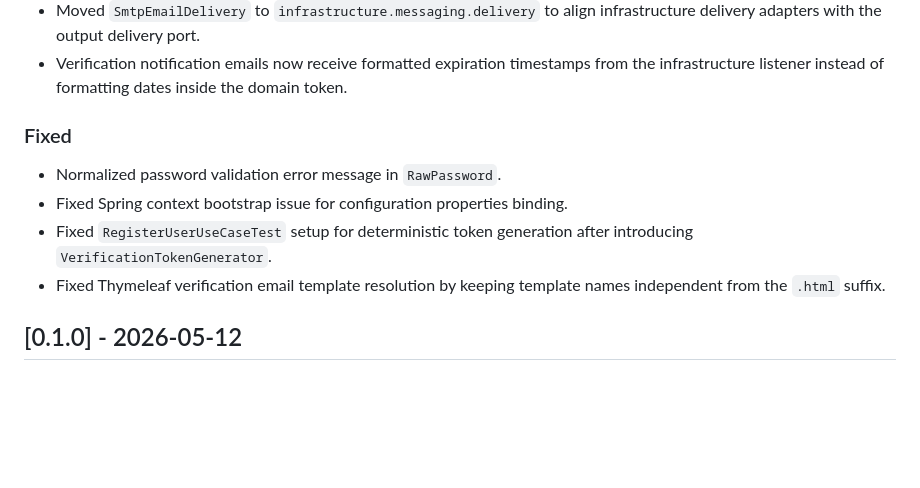
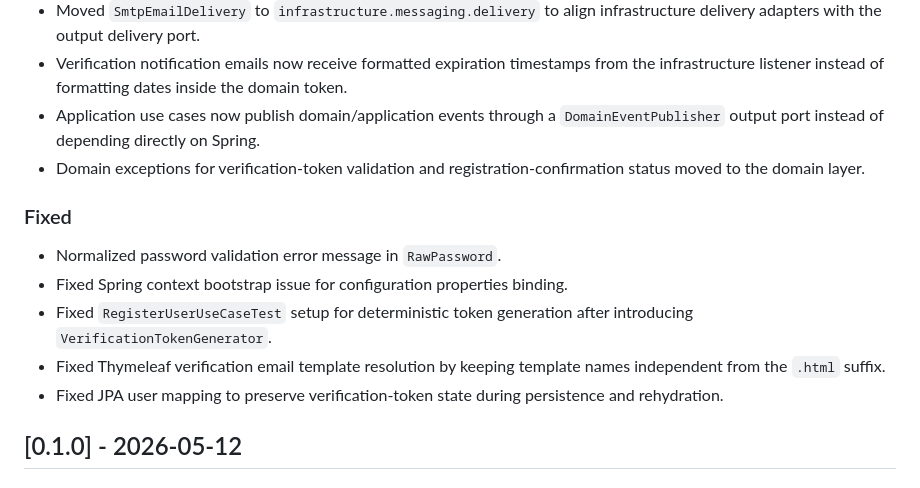
Before and after one commit to andrestamatto/identity-hub, a Markdown page: docs/CHANGELOG.md, the part around the change. Drawn GitHub-style; blank space fills up the shorter version.

Commit message:
docs(changelog): record ddd architecture fixes

```diff
--- a/docs/CHANGELOG.md
+++ b/docs/CHANGELOG.md
@@ -110,12 +110,15 @@ All notable changes to this project will be documented in this file.
 - Messaging packages were reorganized to clarify ports, senders, renderers, templates, delivery, and Spring configuration.
 - Moved `SmtpEmailDelivery` to `infrastructure.messaging.delivery` to align infrastructure delivery adapters with the output delivery port.
 - Verification notification emails now receive formatted expiration timestamps from the infrastructure listener instead of formatting dates inside the domain token.
+- Application use cases now publish domain/application events through a `DomainEventPublisher` output port instead of depending directly on Spring.
+- Domain exceptions for verification-token validation and registration-confirmation status moved to the domain layer.
 
 ### Fixed
 - Normalized password validation error message in `RawPassword`.
 - Fixed Spring context bootstrap issue for configuration properties binding.
 - Fixed `RegisterUserUseCaseTest` setup for deterministic token generation after introducing `VerificationTokenGenerator`.
 - Fixed Thymeleaf verification email template resolution by keeping template names independent from the `.html` suffix.
+- Fixed JPA user mapping to preserve verification-token state during persistence and rehydration.
 
 ## [0.1.0] - 2026-05-12
 ### Added
```
